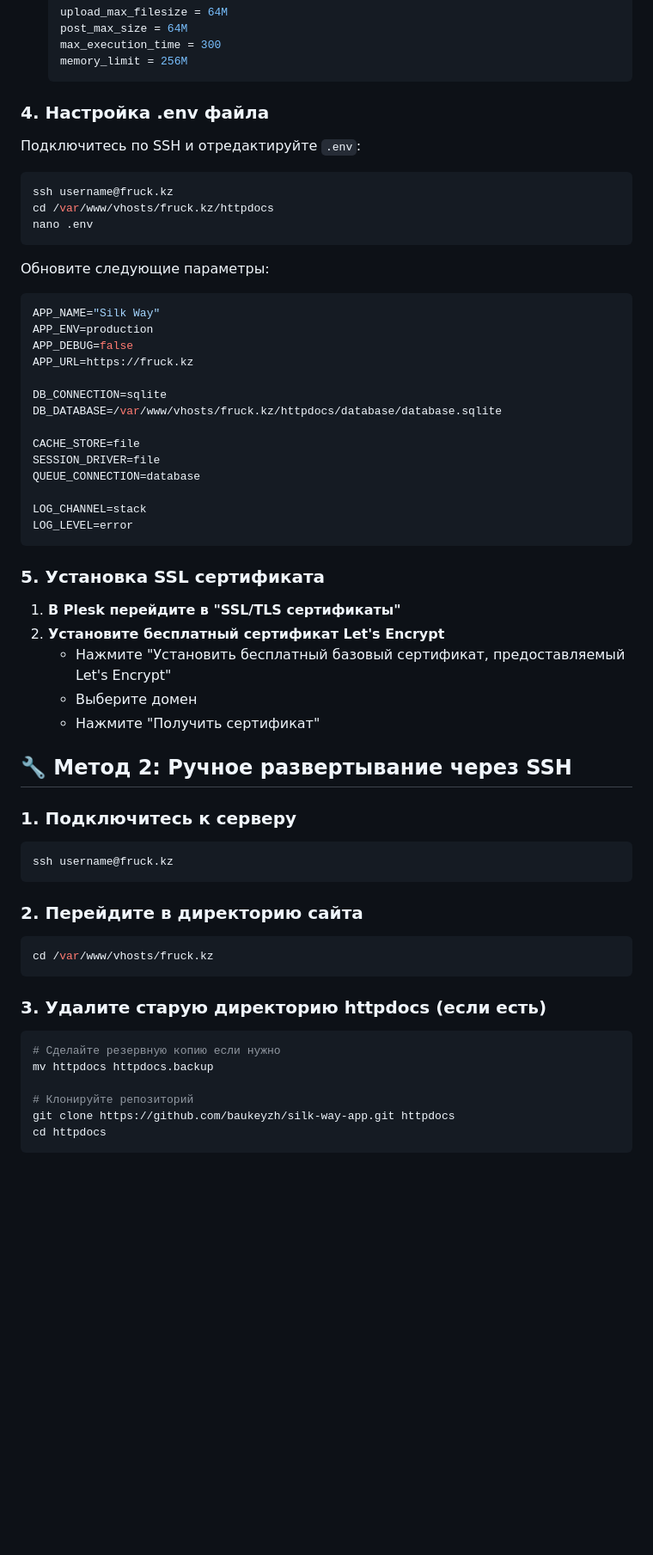
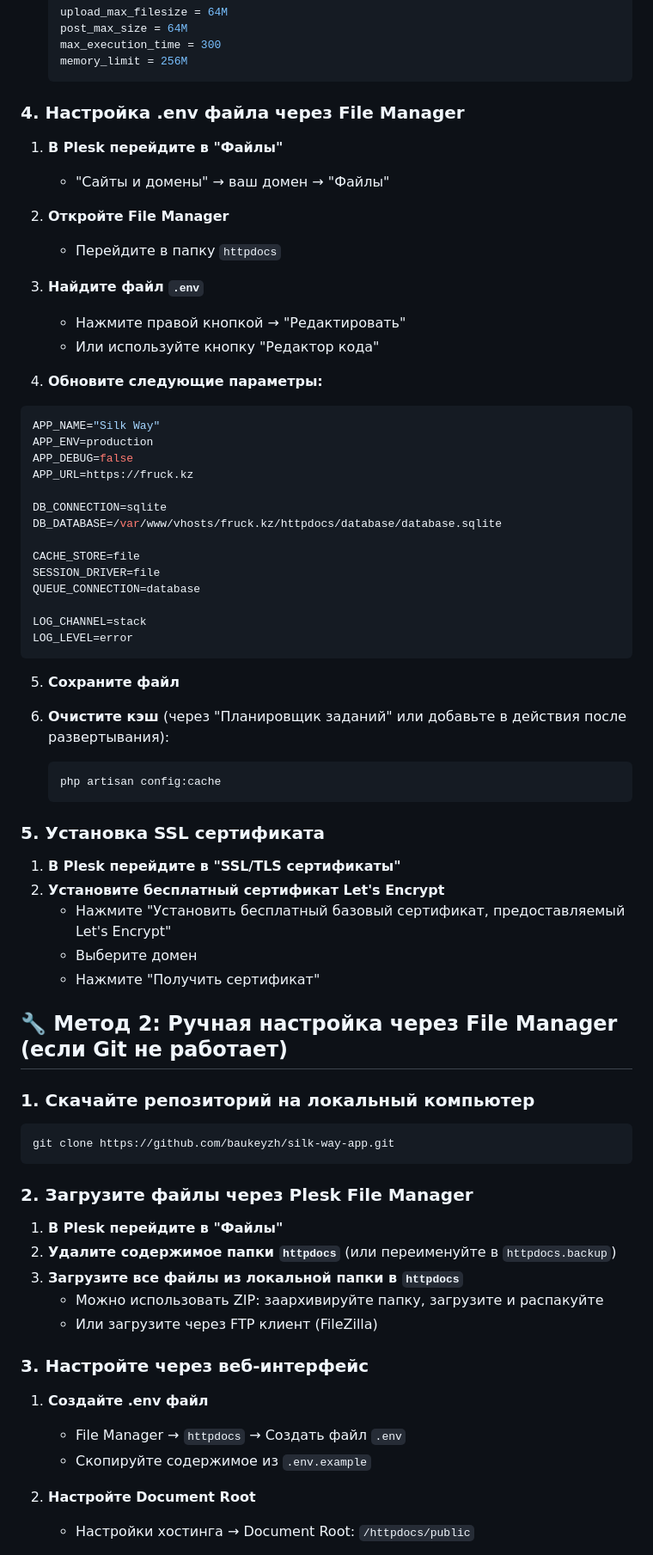
Before and after one commit to baukeyzh/silk-way-app, a Markdown page: PLESK_DEPLOYMENT.md, the part around the change printed below. Shown: that part at 86% size. Rendered like a GitHub page; blank space fills up the shorter version.

````diff
--- a/PLESK_DEPLOYMENT.md
+++ b/PLESK_DEPLOYMENT.md
@@ -102,17 +102,19 @@
    memory_limit = 256M
    ```
 
-### 4. Настройка .env файла
+### 4. Настройка .env файла через File Manager
 
-Подключитесь по SSH и отредактируйте `.env`:
+1. **В Plesk перейдите в "Файлы"**
+   - "Сайты и домены" → ваш домен → "Файлы"
 
-```bash
-ssh username@fruck.kz
-cd /var/www/vhosts/fruck.kz/httpdocs
-nano .env
-```
+2. **Откройте File Manager**
+   - Перейдите в папку `httpdocs`
 
-Обновите следующие параметры:
+3. **Найдите файл `.env`**
+   - Нажмите правой кнопкой → "Редактировать"
+   - Или используйте кнопку "Редактор кода"
+
+4. **Обновите следующие параметры:**
 
 ```env
 APP_NAME="Silk Way"
@@ -131,6 +133,13 @@ LOG_CHANNEL=stack
 LOG_LEVEL=error
 ```
 
+5. **Сохраните файл**
+
+6. **Очистите кэш** (через "Планировщик заданий" или добавьте в действия после развертывания):
+   ```bash
+   php artisan config:cache
+   ```
+
 ### 5. Установка SSL сертификата
 
 1. **В Plesk перейдите в "SSL/TLS сертификаты"**
@@ -139,28 +148,28 @@ LOG_LEVEL=error
    - Выберите домен
    - Нажмите "Получить сертификат"
 
-## 🔧 Метод 2: Ручное развертывание через SSH
+## 🔧 Метод 2: Ручная настройка через File Manager (если Git не работает)
 
-### 1. Подключитесь к серверу
+### 1. Скачайте репозиторий на локальный компьютер
 
 ```bash
-ssh username@fruck.kz
+git clone https://github.com/baukeyzh/silk-way-app.git
 ```
 
-### 2. Перейдите в директорию сайта
+### 2. Загрузите файлы через Plesk File Manager
 
-```bash
-cd /var/www/vhosts/fruck.kz
-```
+1. **В Plesk перейдите в "Файлы"**
+2. **Удалите содержимое папки `httpdocs`** (или переименуйте в `httpdocs.backup`)
+3. **Загрузите все файлы из локальной папки в `httpdocs`**
+   - Можно использовать ZIP: заархивируйте папку, загрузите и распакуйте
+   - Или загрузите через FTP клиент (FileZilla)
 
-### 3. Удалите старую директорию httpdocs (если есть)
+### 3. Настройте через веб-интерфейс
 
-```bash
-# Сделайте резервную копию если нужно
-mv httpdocs httpdocs.backup
+1. **Создайте .env файл**
+   - File Manager → `httpdocs` → Создать файл `.env`
+   - Скопируйте содержимое из `.env.example`
 
-# Клонируйте репозиторий
-git clone https://github.com/baukeyzh/silk-way-app.git httpdocs
-cd httpdocs
-```
+2. **Настройте Document Root**
+   - Настройки хостинга → Document Root: `/httpdocs/public`
 
````
Also changed, not shown: other parts of PLESK_DEPLOYMENT.md (+81 -114 lines), PLESK_QUICK_START.md (+40 -40 lines).
